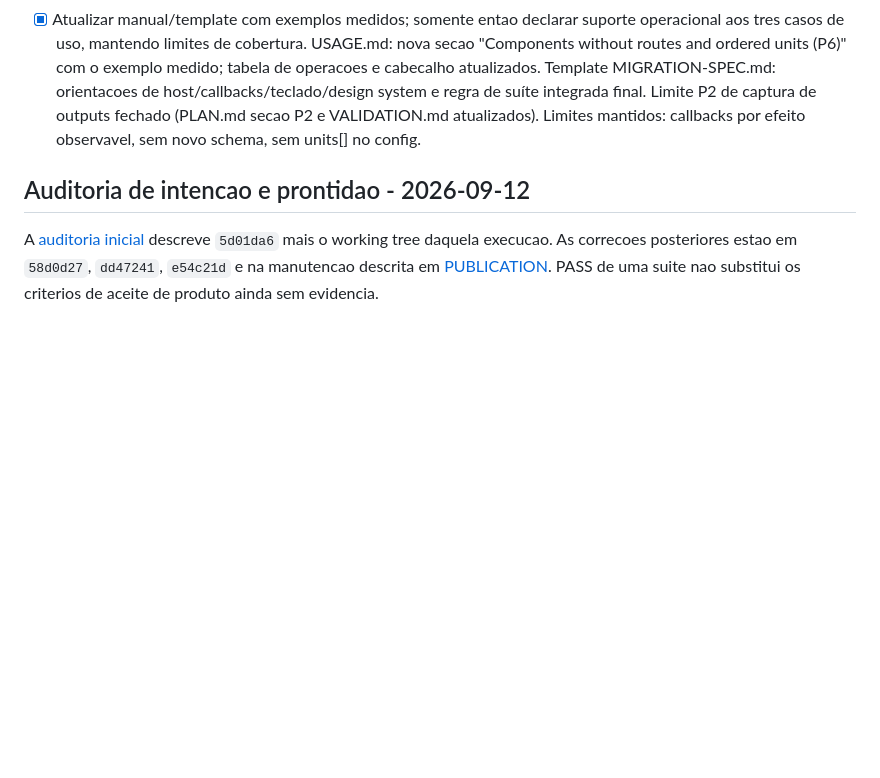
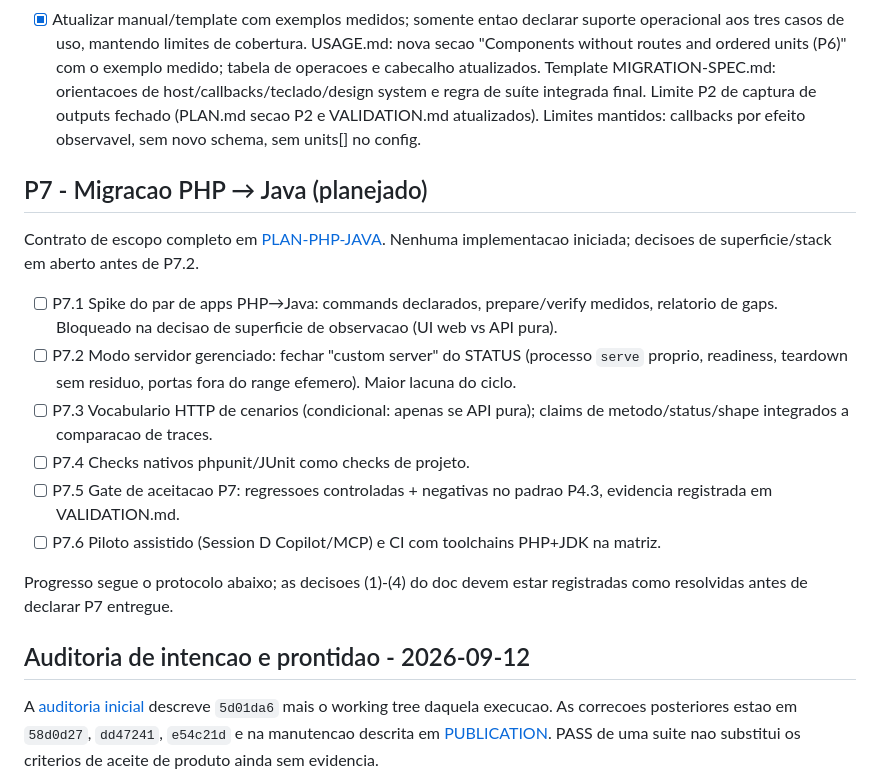
Before and after one commit to lucasocosta/migration-harness, a Markdown page: docs/PLAN.md, the part around the change. Rendered like a GitHub page; blank space fills up the shorter version.

```diff
--- a/docs/PLAN.md
+++ b/docs/PLAN.md
@@ -557,6 +557,28 @@ autorizacao explicita.
   (PLAN.md secao P2 e VALIDATION.md atualizados). Limites mantidos: callbacks
   por efeito observavel, sem novo schema, sem units[] no config.
 
+## P7 - Migracao PHP → Java (planejado)
+
+Contrato de escopo completo em [PLAN-PHP-JAVA](PLAN-PHP-JAVA.md). Nenhuma
+implementacao iniciada; decisoes de superficie/stack em aberto antes de P7.2.
+
+- [ ] P7.1 Spike do par de apps PHP→Java: commands declarados, prepare/verify
+  medidos, relatorio de gaps. Bloqueado na decisao de superficie de observacao
+  (UI web vs API pura).
+- [ ] P7.2 Modo servidor gerenciado: fechar "custom server" do STATUS (processo
+  `serve` proprio, readiness, teardown sem residuo, portas fora do range
+  efemero). Maior lacuna do ciclo.
+- [ ] P7.3 Vocabulario HTTP de cenarios (condicional: apenas se API pura);
+  claims de metodo/status/shape integrados a comparacao de traces.
+- [ ] P7.4 Checks nativos phpunit/JUnit como checks de projeto.
+- [ ] P7.5 Gate de aceitacao P7: regressoes controladas + negativas no padrao
+  P4.3, evidencia registrada em VALIDATION.md.
+- [ ] P7.6 Piloto assistido (Session D Copilot/MCP) e CI com toolchains
+  PHP+JDK na matriz.
+
+Progresso segue o protocolo abaixo; as decisoes (1)-(4) do doc devem estar
+registradas como resolvidas antes de declarar P7 entregue.
+
 ## Auditoria de intencao e prontidao - 2026-09-12
 
 A [auditoria inicial](AUDIT-2026-09-12.md) descreve `5d01da6` mais o working tree
```
Also changed, not shown: docs/PLAN-PHP-JAVA.md (added, +114 -0 lines).
